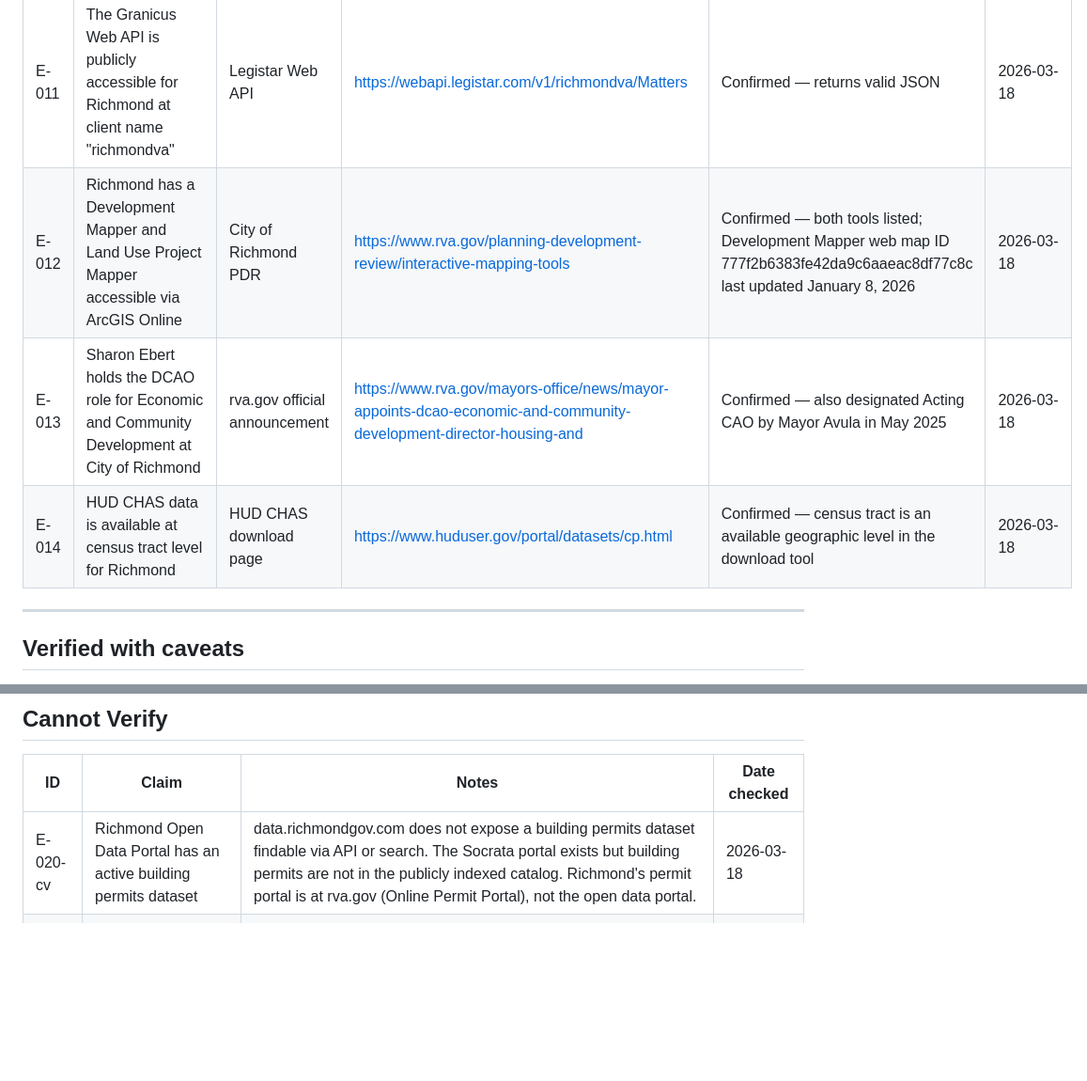
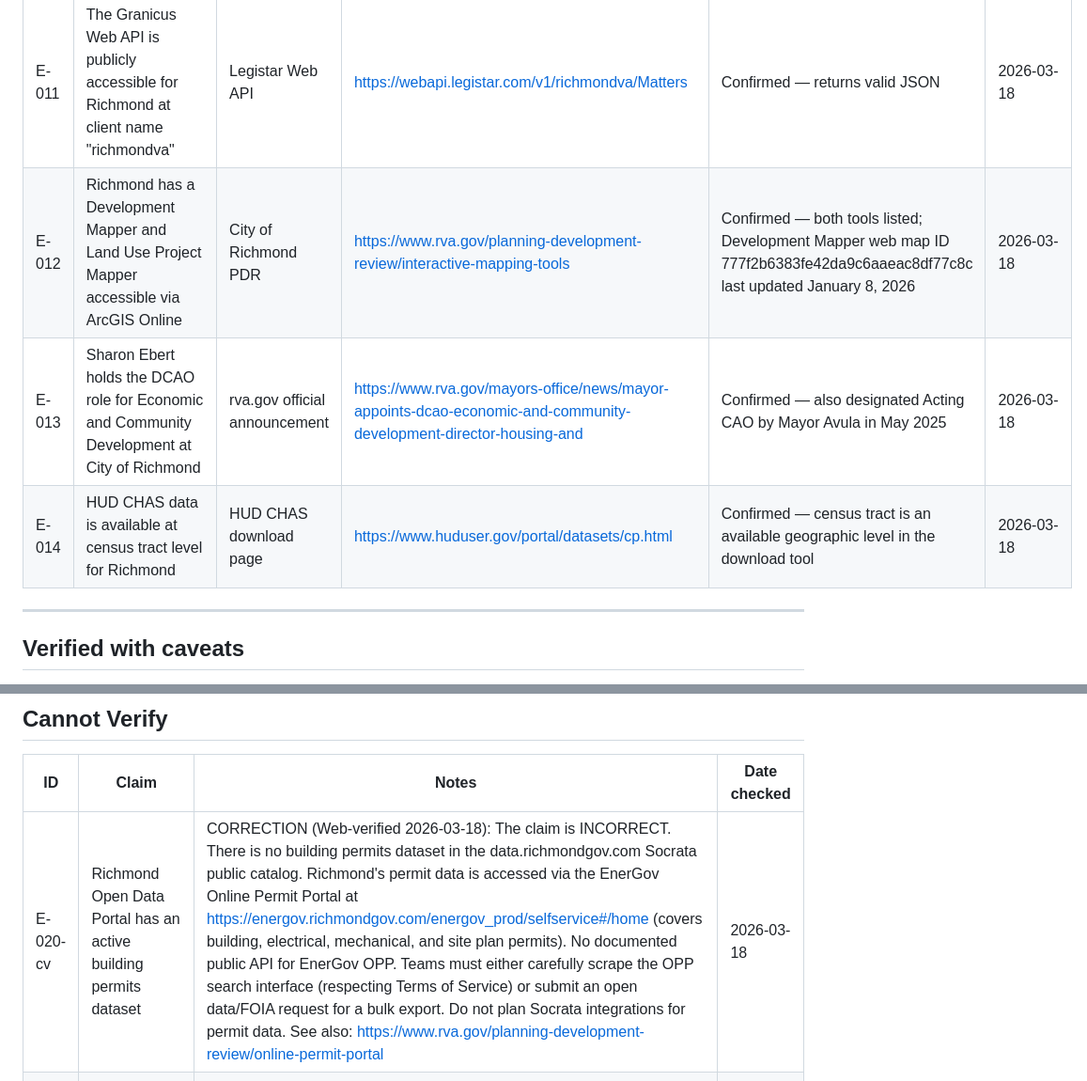
Before and after one commit to hack4rva/pillar-thriving-neighborhoods, a Markdown page: evidence_log.md, 2 parts joined by grey strips. Shown at 94% size. Rendered like a GitHub page; blank space fills up the shorter version.

```diff
--- a/evidence_log.md
+++ b/evidence_log.md
@@ -15,9 +15,9 @@ Format: ID | Claim | Source | URL | Status | Date checked
 | E-003 | Richmond City Council and Planning Commission meetings are recorded in Legistar | City of Richmond | https://richmondva.legistar.com | Confirmed — live URL verified | 2026-03-18 |
 | E-010 | Richmond uses the Granicus/Legistar platform with client name "richmondva" | Legistar Web API | https://webapi.legistar.com/v1/richmondva/Matters?$top=1 | Confirmed — API returns live data | 2026-03-18 |
 | E-011 | The Granicus Web API is publicly accessible for Richmond at client name "richmondva" | Legistar Web API | https://webapi.legistar.com/v1/richmondva/Matters | Confirmed — returns valid JSON | 2026-03-18 |
-| E-012 | Richmond has a Development Mapper and Land Use Project Mapper accessible via ArcGIS Online | City of Richmond PDR | https://www.rva.gov/planning-development-review/interactive-mapping-tools | Confirmed — both tools listed; Development Mapper web map ID 777f2b6383fe42da9c6aaeac8df77c8c last updated January 8, 2026 | 2026-03-18 |
+| E-012 | Richmond has a Development Mapper and Land Use Project Mapper accessible via ArcGIS Online | City of Richmond PDR | https://www.rva.gov/planning-development-review/interactive-mapping-tools | Confirmed — both tools listed; Development Mapper web map ID 777f2b6383fe42da9c6aaeac8df77c8c last updated January 8, 2026 | 2026-03-18 | Web-verified 2026-03-18: ArcGIS Development Tracker REST endpoint confirmed at https://services1.arcgis.com/k3vhq11XkBNeeOfM/arcgis/rest/services/Development_Tracker/FeatureServer (public, no auth, maxRecordCount 2000, supports JSON/GeoJSON/CSV/shapefile/SQLite). Key fields: Project_Name, Status, Date_Updated, Dwelling_Units, Address. Coordinate system: State Plane EPSG:2284. Land Use Project Mapper is "being updated" per rva.gov — no stable REST endpoint. |
 | E-013 | Sharon Ebert holds the DCAO role for Economic and Community Development at City of Richmond | rva.gov official announcement | https://www.rva.gov/mayors-office/news/mayor-appoints-dcao-economic-and-community-development-director-housing-and | Confirmed — also designated Acting CAO by Mayor Avula in May 2025 | 2026-03-18 |
-| E-014 | HUD CHAS data is available at census tract level for Richmond | HUD CHAS download page | https://www.huduser.gov/portal/datasets/cp.html | Confirmed — census tract is an available geographic level in the download tool | 2026-03-18 |
+| E-014 | HUD CHAS data is available at census tract level for Richmond | HUD CHAS download page | https://www.huduser.gov/portal/datasets/cp.html | Confirmed — census tract is an available geographic level in the download tool | 2026-03-18 | Web-verified 2026-03-18: Geography available at Census Summary Level 080 (Tract part) and some tables at 091 (Block Group part). Download formats: SAS, SPSS, DBF. Rounding rules: 0 stays 0; counts 1-7 round to 4; counts ≥8 round to nearest multiple of 5. Join key: FIPS-based geographic identifier (sum080). See also: https://www.huduser.gov/portal/datasets/cp/CHAS/data_doc_chas.html |
 
 ---
 
@@ -37,7 +37,7 @@ Format: ID | Claim | Source | URL | Status | Date checked
 
 | ID | Claim | Notes | Date checked |
 |---|---|---|---|
-| E-020-cv | Richmond Open Data Portal has an active building permits dataset | data.richmondgov.com does not expose a building permits dataset findable via API or search. The Socrata portal exists but building permits are not in the publicly indexed catalog. Richmond's permit portal is at rva.gov (Online Permit Portal), not the open data portal. | 2026-03-18 |
+| E-020-cv | Richmond Open Data Portal has an active building permits dataset | CORRECTION (Web-verified 2026-03-18): The claim is INCORRECT. There is no building permits dataset in the data.richmondgov.com Socrata public catalog. Richmond's permit data is accessed via the EnerGov Online Permit Portal at https://energov.richmondgov.com/energov_prod/selfservice#/home (covers building, electrical, mechanical, and site plan permits). No documented public API for EnerGov OPP. Teams must either carefully scrape the OPP search interface (respecting Terms of Service) or submit an open data/FOIA request for a bulk export. Do not plan Socrata integrations for permit data. See also: https://www.rva.gov/planning-development-review/online-permit-portal | 2026-03-18 |
 | E-021-cv | GeoHub ArcGIS REST API endpoint URL for Land Use Project Mapper | The Land Use Project Mapper is listed on rva.gov as "being updated." No stable REST endpoint was found. The Development Mapper (web map ID 777f2b6383fe42da9c6aaeac8df77c8c) is live. | 2026-03-18 |
 | E-022-cv | NLIHC Preservation Database specific Richmond VA property count | The NHPD website does not expose a public count by city without login. Database covers ~80,000 federally assisted properties nationally; Richmond inclusion is expected but count is unverified. | 2026-03-18 |
 
```
Also changed, not shown: 03_artifacts/research_notes.md (added, +65 -0 lines), VERIFICATION_TODO.md (+5 -0 lines).
